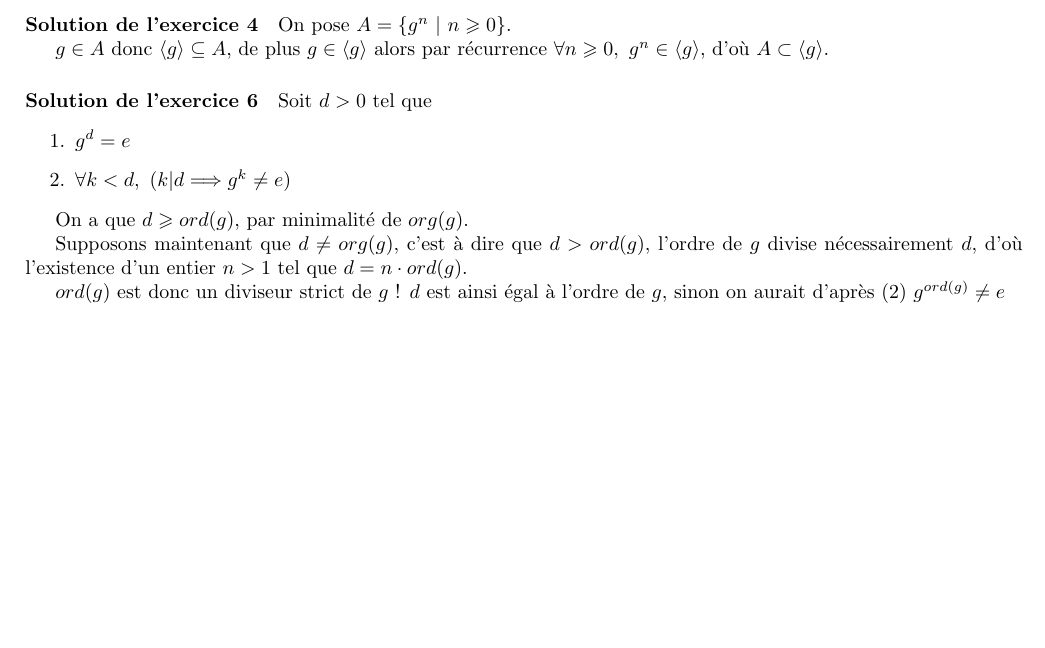
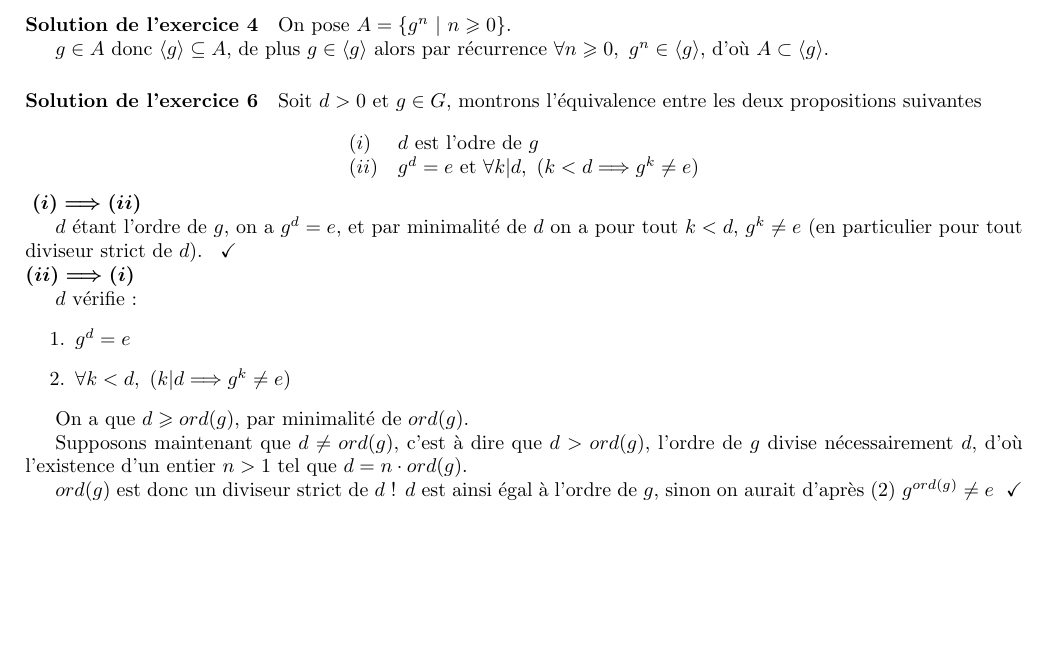
Before and after one commit to Enuxa/Mathematiques, a LaTeX document (Licence/Maths-Info/S5/Algèbre et géométrie/Cours.tex): part of page 7 of 7, cut so that both start at the same text, the shorter picture padded with empty space. Compiled offline with pdfLaTeX.

Commit message:
Caracterisation ordre

```diff
--- a/Licence/Maths-Info/S5/Algèbre et géométrie/Cours.tex
+++ b/Licence/Maths-Info/S5/Algèbre et géométrie/Cours.tex
@@ -63,6 +63,7 @@
 }
 
 \newenvironment{proofpart}[1]{
+	\noindent
 	{\boldmath #1}
 }{
 	\checkmark
@@ -412,16 +413,34 @@ $g \in A$ donc $\langle g \rangle \subseteq A$, de plus $g \in \langle g \rangle
 
 \paragraph{Solution de l'exercice 6}
 
-Soit $d > 0$ tel que
-\begin{enumerate}
-	\item $g^d=e$
-	\item $\forall k < d, ~ (k | d \Longrightarrow g^k \neq e)$
-\end{enumerate}
+Soit $d > 0$ et $g \in G$, montrons l'équivalence entre les deux propositions suivantes
 
-On a que $d \geqslant ord(g)$, par minimalité de $org(g)$.
+$$
+\begin{array}{ll}
+	(i) & d \text{ est l'odre de } g \\
+	(ii) & g^d=e \text{ et } \forall k | d, ~ (k < d \Longrightarrow g^k \neq e)
+\end{array}
+$$
 
-Supposons maintenant que $d \neq org(g)$, c'est à dire que $d > ord(g)$, l'ordre de $g$ divise nécessairement $d$, d'où l'existence d'un entier $n > 1$ tel que $d= n \cdot ord(g)$.
+\noindent
+\begin{proofpart}{$(i) \Longrightarrow (ii)$}
 
-$ord(g)$ est donc un diviseur strict de $g$ ! $d$ est ainsi égal à l'ordre de $g$, sinon on aurait d'après (2) $g^{ord(g)} \neq e$
+	$d$ étant l'ordre de $g$, on a $g^d=e$, et par minimalité de $d$ on a pour tout $k < d$, $g^k \neq e$ (en particulier pour tout diviseur strict de $d$).
+\end{proofpart}
+
+\begin{proofpart}{$(ii) \Longrightarrow (i)$}
+
+	$d$ vérifie :
+	\begin{enumerate}
+		\item $g^d=e$
+		\item $\forall k < d, ~ (k | d \Longrightarrow g^k \neq e)$
+	\end{enumerate}
+
+	On a que $d \geqslant ord(g)$, par minimalité de $ord(g)$.
+
+	Supposons maintenant que $d \neq ord(g)$, c'est à dire que $d > ord(g)$, l'ordre de $g$ divise nécessairement $d$, d'où l'existence d'un entier $n > 1$ tel que $d= n \cdot ord(g)$.
+
+	$ord(g)$ est donc un diviseur strict de $d$ ! $d$ est ainsi égal à l'ordre de $g$, sinon on aurait d'après (2) $g^{ord(g)} \neq e$
+\end{proofpart}
 
 \end{document}
```
Also changed, not shown: Licence/Maths-Info/S5/Algèbre et géométrie/Cours.pdf.
